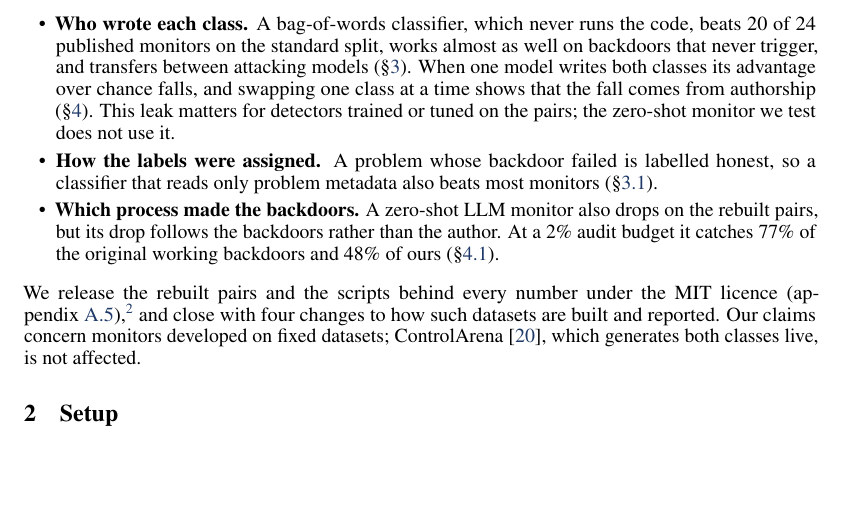
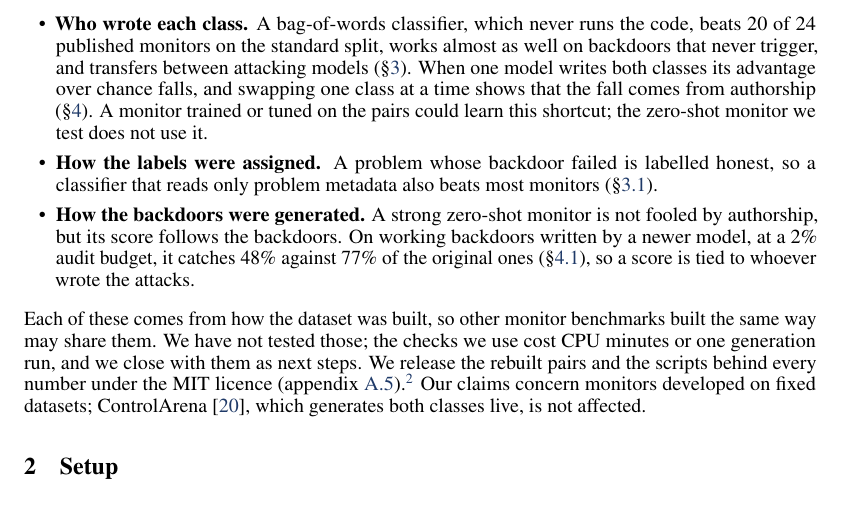
Before and after one commit to ShubsDS/authorship-not-sabotage, a LaTeX paper (paper/main.tex): part of page 2 of 17, cut so that both start at the same text, the shorter picture padded with empty space. Compiled offline with pdfLaTeX.

Commit message:
Introduction: shortcuts a monitor could learn, scores tied to the attack generator, next steps
- The authorship bullet: a monitor trained or tuned on the pairs could learn the shortcut; the
  zero-shot monitor we test does not use it.
- The third bullet is about how the backdoors were generated: the strong monitor is not fooled by
  authorship, but on working backdoors written by a newer model it catches 48% against 77%, so a
  score is tied to whoever wrote the attacks.
- The closing paragraph says each leak comes from how the dataset was built, so other benchmarks
  may share them; we have not tested those, and the checks are cheap and given as next steps.

Co-Authored-By: Claude Opus 5.5 <noreply@anthropic.com>

```diff
--- a/paper/main.tex
+++ b/paper/main.tex
@@ -629,19 +629,20 @@ different processes, and each difference below can be used without finding a bac
 beats \tfidfKoranCount{} of \monN{} published monitors on the standard split, works almost as well on
 backdoors that never trigger, and transfers between attacking models (\S\ref{sec:results}). When one
 model writes both classes its advantage over chance falls, and swapping one class at a time shows
-that the fall comes from authorship (\S\ref{sec:samegen}). This leak matters for detectors trained or
-tuned on the pairs; the zero-shot monitor we test does not use it.
+that the fall comes from authorship (\S\ref{sec:samegen}). A monitor trained or tuned on the pairs
+could learn this shortcut; the zero-shot monitor we test does not use it.
 \item \textbf{How the labels were assigned.} A problem whose backdoor failed is labelled honest, so
 a classifier that reads only problem metadata also beats most monitors (\S\ref{sec:label}).
-\item \textbf{Which process made the backdoors.} A zero-shot LLM monitor also drops on the rebuilt
-pairs, but its drop follows the backdoors rather than the author. At a 2\% audit budget it catches
-\auditStrictStored{} of the original working backdoors and \auditStrictOurs{} of ours
-(\S\ref{sec:swap}).
+\item \textbf{How the backdoors were generated.} A strong zero-shot monitor is not fooled by
+authorship, but its score follows the backdoors. On working backdoors written by a newer model, at a
+2\% audit budget, it catches \auditStrictOurs{} against \auditStrictStored{} of the original ones
+(\S\ref{sec:swap}), so a score is tied to whoever wrote the attacks.
 \end{itemize}}
-We release the rebuilt pairs and the scripts behind every number under the MIT licence
-(appendix~\ref{app:release}),\footnote{Code and data:
-\url{https://github.com/ShubsDS/authorship-not-sabotage}.} and close with four changes to how such
-datasets are built and reported. Our claims concern monitors developed on fixed datasets;
+Each of these comes from how the dataset was built, so other monitor benchmarks built the same way
+may share them. We have not tested those; the checks we use cost CPU minutes or one generation run,
+and we close with them as next steps. We release the rebuilt pairs and the scripts behind every
+number under the MIT licence (appendix~\ref{app:release}).\footnote{Code and data:
+\url{https://github.com/ShubsDS/authorship-not-sabotage}.} Our claims concern monitors developed on fixed datasets;
 ControlArena \cite{controlarena}, which generates both classes live, is not affected.
 
 \section{Setup}
```
